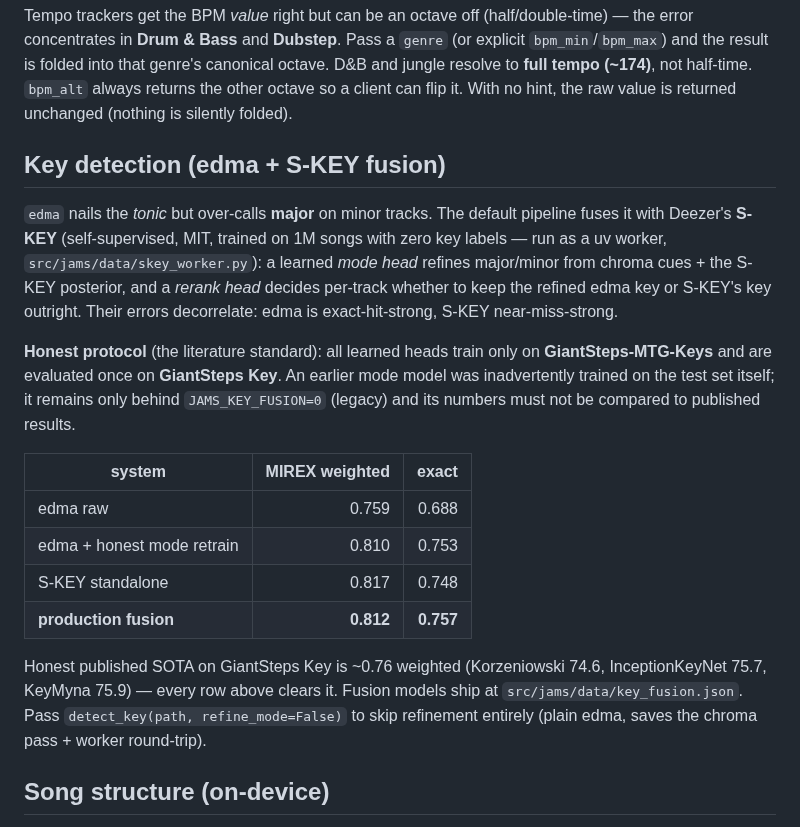
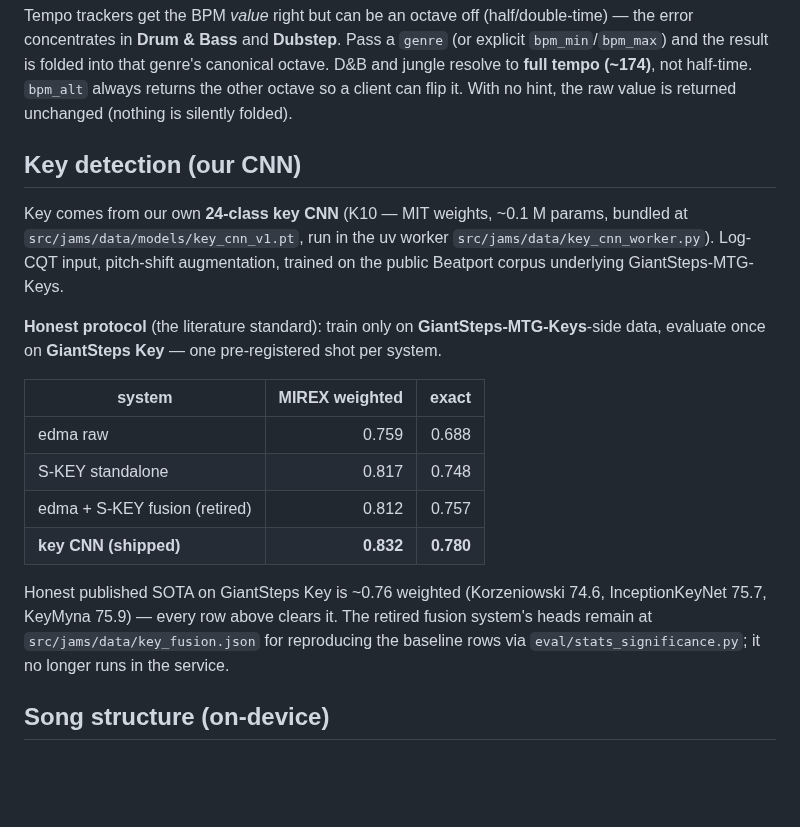
Before and after one commit to jhurliman/jams, a Markdown page: README.md, the part around one of its changes. GitHub-like rendering; blank space fills up the shorter version.

Commit message:
docs: key section reflects the shipped CNN; historical benchmarks noted
Co-Authored-By: Claude Fable 5 <noreply@anthropic.com>

```diff
--- a/README.md
+++ b/README.md
@@ -107,31 +100,27 @@ jungle resolve to **full tempo (~174)**, not half-time. `bpm_alt` always returns
 other octave so a client can flip it. With no hint, the raw value is returned unchanged
 (nothing is silently folded).
 
-## Key detection (edma + S-KEY fusion)
+## Key detection (our CNN)
 
-`edma` nails the *tonic* but over-calls **major** on minor tracks. The default pipeline
-fuses it with Deezer's **S-KEY** (self-supervised, MIT, trained on 1M songs with zero
-key labels — run as a uv worker, `src/jams/data/skey_worker.py`): a learned *mode head*
-refines major/minor from chroma cues + the S-KEY posterior, and a *rerank head* decides
-per-track whether to keep the refined edma key or S-KEY's key outright. Their errors
-decorrelate: edma is exact-hit-strong, S-KEY near-miss-strong.
+Key comes from our own **24-class key CNN** (K10 — MIT weights, ~0.1 M params, bundled at
+`src/jams/data/models/key_cnn_v1.pt`, run in the uv worker `src/jams/data/key_cnn_worker.py`).
+Log-CQT input, pitch-shift augmentation, trained on the public Beatport corpus underlying
+GiantSteps-MTG-Keys.
 
-**Honest protocol** (the literature standard): all learned heads train only on
-**GiantSteps-MTG-Keys** and are evaluated once on **GiantSteps Key**. An earlier mode
-model was inadvertently trained on the test set itself; it remains only behind
-`JAMS_KEY_FUSION=0` (legacy) and its numbers must not be compared to published results.
+**Honest protocol** (the literature standard): train only on **GiantSteps-MTG-Keys**-side
+data, evaluate once on **GiantSteps Key** — one pre-registered shot per system.
 
 | system | MIREX weighted | exact |
 |--------|---------------:|------:|
 | edma raw | 0.759 | 0.688 |
-| edma + honest mode retrain | 0.810 | 0.753 |
 | S-KEY standalone | 0.817 | 0.748 |
-| **production fusion** | **0.812** | **0.757** |
+| edma + S-KEY fusion (retired) | 0.812 | 0.757 |
+| **key CNN (shipped)** | **0.832** | **0.780** |
 
 Honest published SOTA on GiantSteps Key is ~0.76 weighted (Korzeniowski 74.6,
-InceptionKeyNet 75.7, KeyMyna 75.9) — every row above clears it. Fusion models ship at
-`src/jams/data/key_fusion.json`. Pass `detect_key(path, refine_mode=False)` to skip
-refinement entirely (plain edma, saves the chroma pass + worker round-trip).
+InceptionKeyNet 75.7, KeyMyna 75.9) — every row above clears it. The retired fusion
+system's heads remain at `src/jams/data/key_fusion.json` for reproducing the baseline
+rows via `eval/stats_significance.py`; it no longer runs in the service.
 
 ## Song structure (on-device)
 
```
Also changed, not shown: other parts of README.md (+6 -13 lines), eval/README.md (+7 -0 lines).
